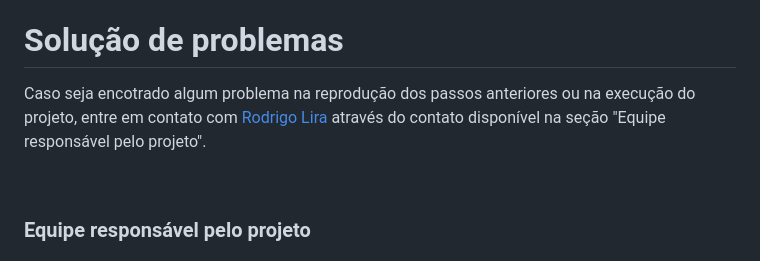
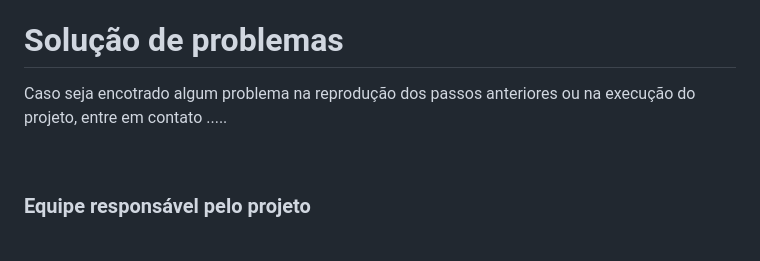
Before and after one commit to rps-ifpr/Cidades-Inteligentes-monitora-qualidade-agua, a Markdown page: README.md, the part around the change. GitHub-like rendering.

```diff
--- a/README.md
+++ b/README.md
@@ -162,7 +162,7 @@ O projeto de hardware requer a utilização dos componentes eletrônicos descrit
 
 # Solução de problemas
 
-Caso seja encotrado algum problema na reprodução dos passos anteriores ou na execução do projeto, entre em contato com [Rodrigo Lira](https://github.com/rodrigoclira) através do contato disponível na seção "Equipe responsável pelo projeto".
+Caso seja encotrado algum problema na reprodução dos passos anteriores ou na execução do projeto, entre em contato .....
 
 
 <br/>
```
